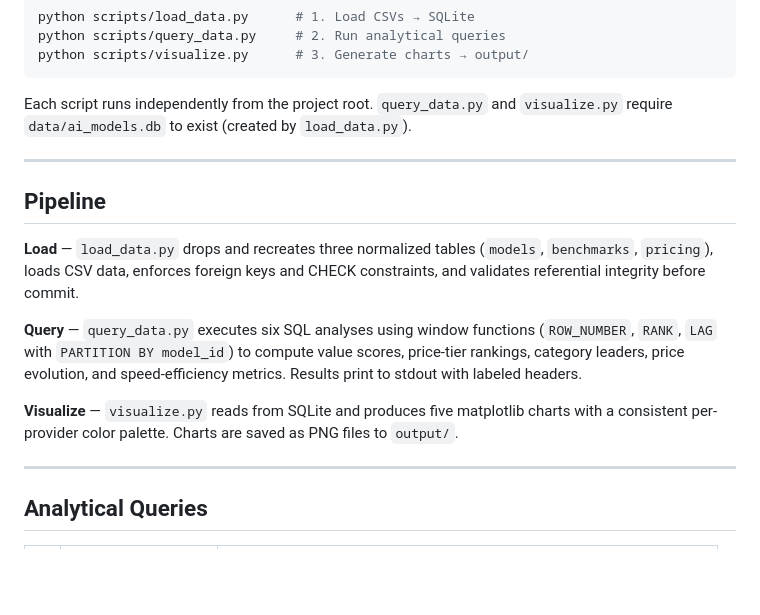
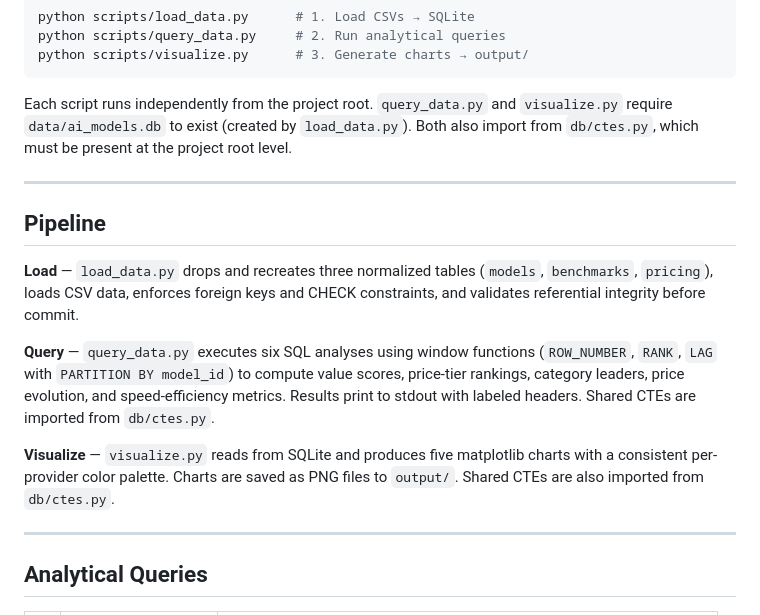
Before and after one commit to SAJIK404/ai-model-analysis, a Markdown page: README.md, the part around one of its changes. Drawn GitHub-style; blank space fills up the shorter version.

````diff
--- a/README.md
+++ b/README.md
@@ -74,7 +79,7 @@ python scripts/query_data.py     # 2. Run analytical queries
 python scripts/visualize.py      # 3. Generate charts → output/
 ```
 
-Each script runs independently from the project root. `query_data.py` and `visualize.py` require `data/ai_models.db` to exist (created by `load_data.py`).
+Each script runs independently from the project root. `query_data.py` and `visualize.py` require `data/ai_models.db` to exist (created by `load_data.py`). Both also import from `db/ctes.py`, which must be present at the project root level.
 
 ---
 
@@ -82,9 +87,9 @@ Each script runs independently from the project root. `query_data.py` and `visua
 
 **Load** — `load_data.py` drops and recreates three normalized tables (`models`, `benchmarks`, `pricing`), loads CSV data, enforces foreign keys and CHECK constraints, and validates referential integrity before commit.
 
-**Query** — `query_data.py` executes six SQL analyses using window functions (`ROW_NUMBER`, `RANK`, `LAG` with `PARTITION BY model_id`) to compute value scores, price-tier rankings, category leaders, price evolution, and speed-efficiency metrics. Results print to stdout with labeled headers.
+**Query** — `query_data.py` executes six SQL analyses using window functions (`ROW_NUMBER`, `RANK`, `LAG` with `PARTITION BY model_id`) to compute value scores, price-tier rankings, category leaders, price evolution, and speed-efficiency metrics. Results print to stdout with labeled headers. Shared CTEs are imported from `db/ctes.py`.
 
-**Visualize** — `visualize.py` reads from SQLite and produces five matplotlib charts with a consistent per-provider color palette. Charts are saved as PNG files to `output/`.
+**Visualize** — `visualize.py` reads from SQLite and produces five matplotlib charts with a consistent per-provider color palette. Charts are saved as PNG files to `output/`. Shared CTEs are also imported from `db/ctes.py`.
 
 ---
 
````
Also changed, not shown: other parts of README.md (+27 -7 lines).
